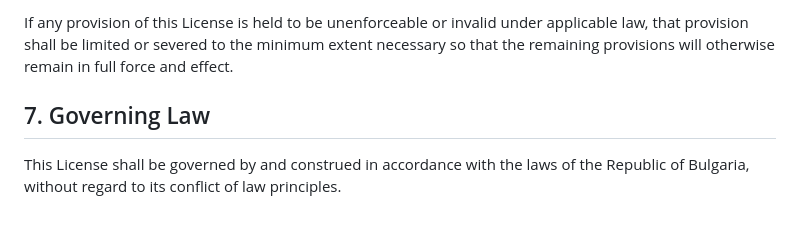
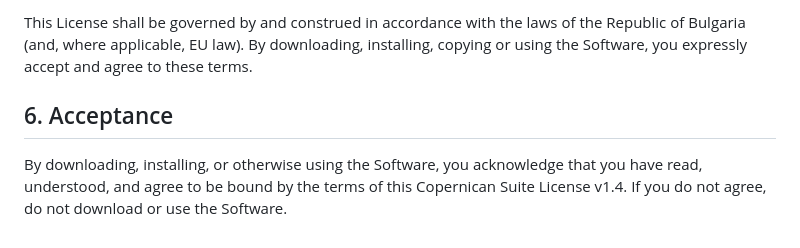
Before and after one commit to apostolovbg/copernican, a Markdown page: LICENSE.md, the part around one of its changes. GitHub-like rendering.

```diff
--- a/LICENSE.md
+++ b/LICENSE.md
@@ -59,6 +68,6 @@ You may not file for patent protection (or assist others to file) on any portion
 
-If any provision of this License is held to be unenforceable or invalid under applicable law, that provision shall be limited or severed to the minimum extent necessary so that the remaining provisions will otherwise remain in full force and effect.
+This License shall be governed by and construed in accordance with the laws of the Republic of Bulgaria (and, where applicable, EU law). By downloading, installing, copying or using the Software, you expressly accept and agree to these terms.
 
-## 7. Governing Law
+## 6. Acceptance
 
-This License shall be governed by and construed in accordance with the laws of the Republic of Bulgaria, without regard to its conflict of law principles.
+By downloading, installing, or otherwise using the Software, you acknowledge that you have read, understood, and agree to be bound by the terms of this Copernican Suite License v1.4. If you do not agree, do not download or use the Software.
```
Also changed, not shown: other parts of LICENSE.md (+43 -34 lines).
